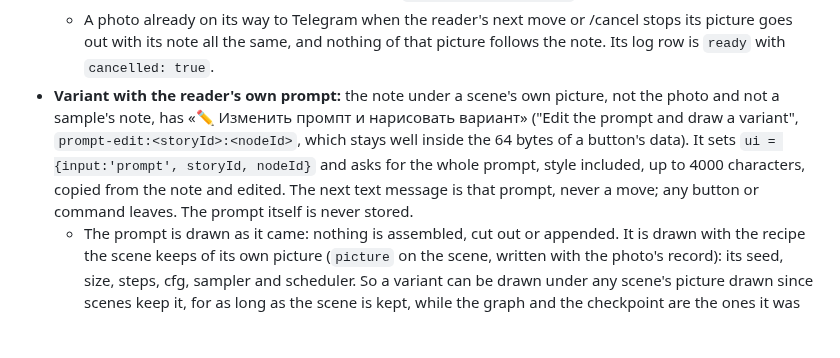
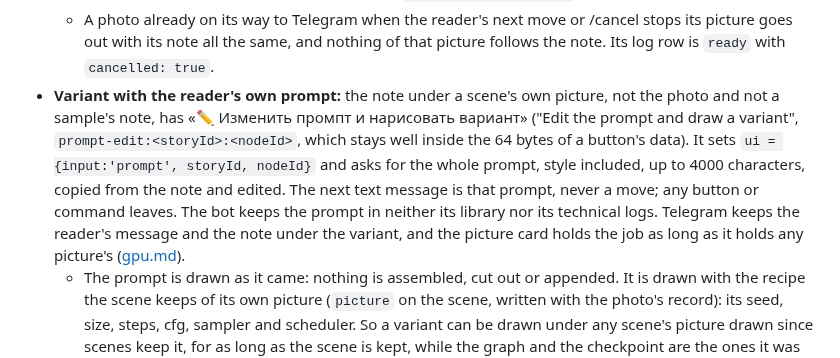
Before and after one commit to jointsome0-lgtm/simple-story-chat, a Markdown page: docs/telegram-ui.md, the part around the change. GitHub-like rendering; blank space fills up the shorter version.

```diff
--- a/docs/telegram-ui.md
+++ b/docs/telegram-ui.md
@@ -48,7 +48,7 @@ Only a reader whose scenes are drawn (`SIMPLE_CHAT_IMAGE_USERS`) has «🎨 Ст
   - The tokens are the ones the graph's text encoder conditions the picture on, Qwen Image 2.1's or Krea 2's: the prompt and the few tokens of the encoder's template that stay (`encoderTokens` in `local/picture.ts`, [tokenizers.md](tokenizers.md)). The style's share is what the style line adds to the description before it. Without `tokenizers/qwen-2.5.json.gz` (`npm run tokenizers`), or for a graph with another encoder, the line gives the characters alone.
   - The note is deleted with its photo when their scene is. A note Telegram refuses leaves the photo as it is, and the reader is told nothing; the log gets a `picture_prompt_unsent` row.
   - A photo already on its way to Telegram when the reader's next move or /cancel stops its picture goes out with its note all the same, and nothing of that picture follows the note. Its log row is `ready` with `cancelled: true`.
-- **Variant with the reader's own prompt:** the note under a scene's own picture, not the photo and not a sample's note, has «✏️ Изменить промпт и нарисовать вариант» ("Edit the prompt and draw a variant", `prompt-edit:<storyId>:<nodeId>`, which stays well inside the 64 bytes of a button's data). It sets `ui = {input:'prompt', storyId, nodeId}` and asks for the whole prompt, style included, up to 4000 characters, copied from the note and edited. The next text message is that prompt, never a move; any button or command leaves. The prompt itself is never stored.
+- **Variant with the reader's own prompt:** the note under a scene's own picture, not the photo and not a sample's note, has «✏️ Изменить промпт и нарисовать вариант» ("Edit the prompt and draw a variant", `prompt-edit:<storyId>:<nodeId>`, which stays well inside the 64 bytes of a button's data). It sets `ui = {input:'prompt', storyId, nodeId}` and asks for the whole prompt, style included, up to 4000 characters, copied from the note and edited. The next text message is that prompt, never a move; any button or command leaves. The bot keeps the prompt in neither its library nor its technical logs. Telegram keeps the reader's message and the note under the variant, and the picture card holds the job as long as it holds any picture's ([gpu.md](gpu.md#what-the-card-keeps-of-a-picture)).
   - The prompt is drawn as it came: nothing is assembled, cut out or appended. It is drawn with the recipe the scene keeps of its own picture (`picture` on the scene, written with the photo's record): its seed, size, steps, cfg, sampler and scheduler. So a variant can be drawn under any scene's picture drawn since scenes keep it, for as long as the scene is kept, while the graph and the checkpoint are the ones it was drawn with. A picture drawn with a graph or checkpoint the bot no longer has is refused with the reason, rather than drawn with another; so is one whose scene is gone.
   - «🎨 Рисую вариант…» stands while it is drawn. The variant is a photo of its own under the same scene, with its prompt folded under it: the tokens are those of that prompt, with no style share. Its note has the same button, and it is deleted with the scene like the first.
   - The language model is not asked or held, and nothing of the story changes. One variant at a time per reader; the reader's next move, /cancel or a new job stops it, and a failure is told once and not retried. The button, and the prompt when it arrives, are refused while pictures are off and while a scene is being written.
```
Also changed, not shown: docs/illustrations-plan.md (+13 -11 lines).
